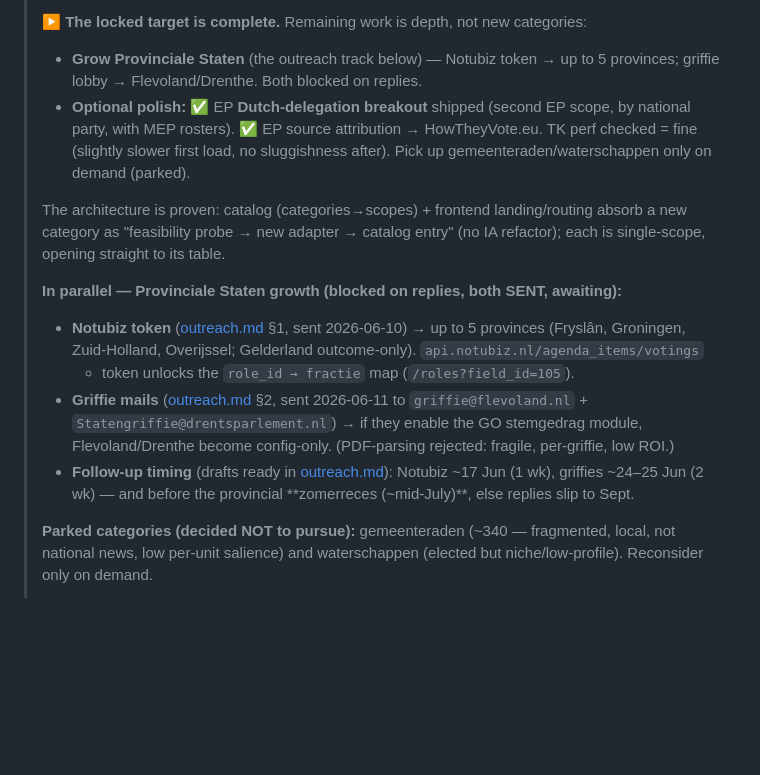
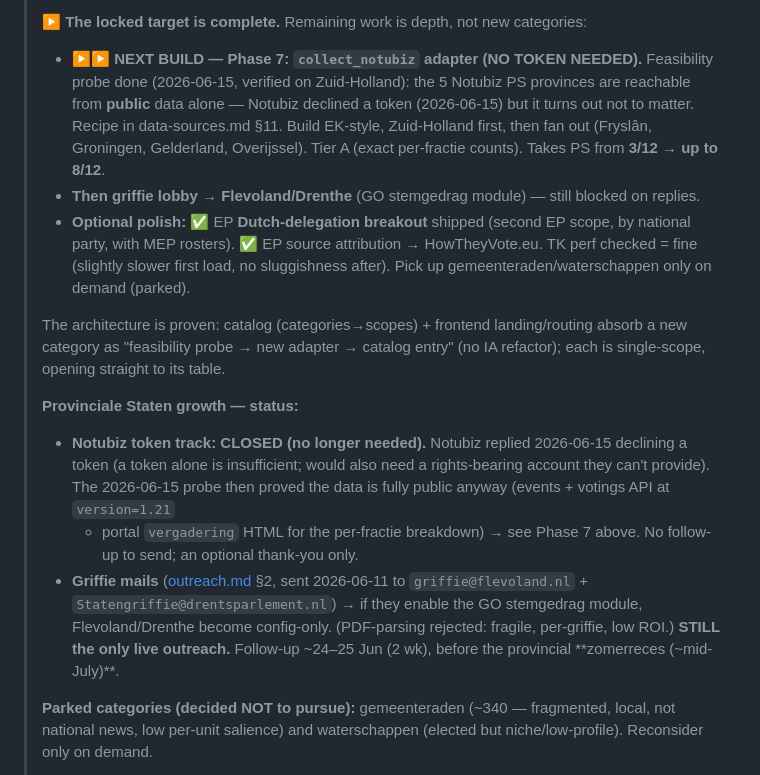
Before and after one commit to carefulCamel61097/wie-stemde-wat, a Markdown page: roadmap.md, the part around the change. GitHub-like rendering; blank space fills up the shorter version.

```diff
--- a/roadmap.md
+++ b/roadmap.md
@@ -14,8 +14,12 @@
 >    → tier A), concurrent detail fetch, ODbL. Recipe: data-sources.md §10.
 >
 > **▶ The locked target is complete.** Remaining work is depth, not new categories:
-> - **Grow Provinciale Staten** (the outreach track below) — Notubiz token → up to 5 provinces; griffie
->   lobby → Flevoland/Drenthe. Both blocked on replies.
+> - **▶▶ NEXT BUILD — Phase 7: `collect_notubiz` adapter (NO TOKEN NEEDED).** Feasibility probe done
+>   (2026-06-15, verified on Zuid-Holland): the 5 Notubiz PS provinces are reachable from **public**
+>   data alone — Notubiz declined a token (2026-06-15) but it turns out not to matter. Recipe in
+>   data-sources.md §11. Build EK-style, Zuid-Holland first, then fan out (Fryslân, Groningen,
+>   Gelderland, Overijssel). Tier A (exact per-fractie counts). Takes PS from **3/12 → up to 8/12**.
+> - **Then griffie lobby → Flevoland/Drenthe** (GO stemgedrag module) — still blocked on replies.
 > - **Optional polish:** ✅ EP **Dutch-delegation breakout** shipped (second EP scope, by national party,
 >   with MEP rosters). ✅ EP source attribution → HowTheyVote.eu. TK perf checked = fine (slightly slower
 >   first load, no sluggishness after). Pick up gemeenteraden/waterschappen only on demand (parked).
@@ -24,15 +28,16 @@
 > as "feasibility probe → new adapter → catalog entry" (no IA refactor); each is single-scope, opening
 > straight to its table.
 >
-> **In parallel — Provinciale Staten growth (blocked on replies, both SENT, awaiting):**
-> - **Notubiz token** ([outreach.md](outreach.md) §1, sent 2026-06-10) → up to 5 provinces (Fryslân,
->   Groningen, Zuid-Holland, Overijssel; Gelderland outcome-only). `api.notubiz.nl/agenda_items/votings`
->   + token unlocks the `role_id → fractie` map (`/roles?field_id=105`).
+> **Provinciale Staten growth — status:**
+> - **Notubiz token track: CLOSED (no longer needed).** Notubiz replied 2026-06-15 declining a token
+>   (a token alone is insufficient; would also need a rights-bearing account they can't provide). The
+>   2026-06-15 probe then proved the data is fully public anyway (events + votings API at `version=1.21`
+>   + portal `vergadering` HTML for the per-fractie breakdown) → see Phase 7 above. No follow-up to send;
+>   an optional thank-you only.
 > - **Griffie mails** ([outreach.md](outreach.md) §2, sent 2026-06-11 to `griffie@flevoland.nl` +
 >   `Statengriffie@drentsparlement.nl`) → if they enable the GO stemgedrag module, Flevoland/Drenthe
->   become config-only. (PDF-parsing rejected: fragile, per-griffie, low ROI.)
-> - **Follow-up timing** (drafts ready in [outreach.md](outreach.md)): Notubiz ~17 Jun (1 wk), griffies
->   ~24–25 Jun (2 wk) — and before the provincial **zomerreces (~mid-July)**, else replies slip to Sept.
+>   become config-only. (PDF-parsing rejected: fragile, per-griffie, low ROI.) **STILL the only live
+>   outreach.** Follow-up ~24–25 Jun (2 wk), before the provincial **zomerreces (~mid-July)**.
 >
 > **Parked categories (decided NOT to pursue):** gemeenteraden (~340 — fragmented, local, not national
 > news, low per-unit salience) and waterschappen (elected but niche/low-profile). Reconsider only on demand.
```
Also changed, not shown: data-sources.md (+53 -2 lines).
